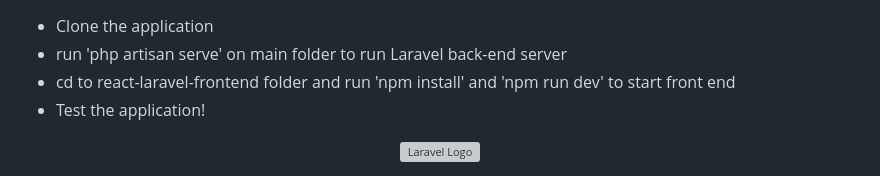
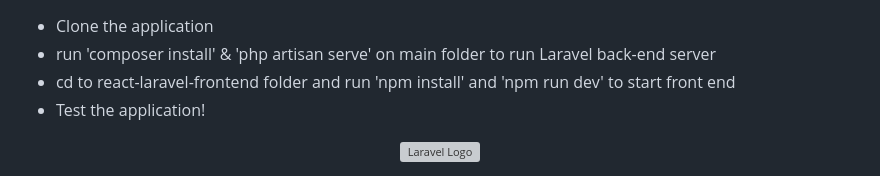
Before and after one commit to ristotoldsep/laravel-react-full-stack, a Markdown page: README.md, the part around the change. GitHub-like rendering; grey boxes are pictures that could not be loaded.

```diff
--- a/README.md
+++ b/README.md
@@ -1,5 +1,5 @@
 * Clone the application
-* run 'php artisan serve' on main folder to run Laravel back-end server
+* run 'composer install' & 'php artisan serve' on main folder to run Laravel back-end server
 * cd to react-laravel-frontend folder and run 'npm install' and 'npm run dev' to start front end
 * Test the application!
 
```
